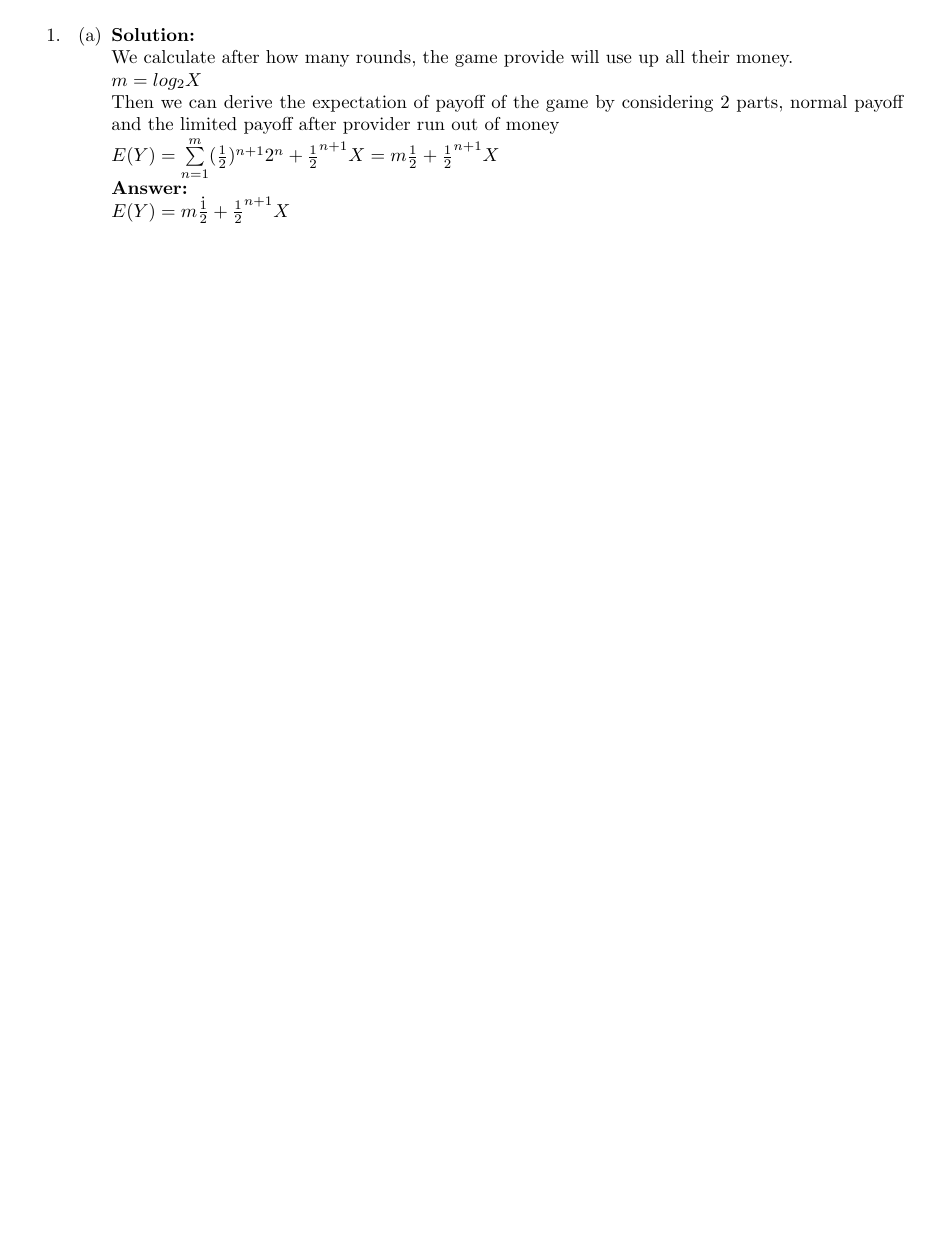
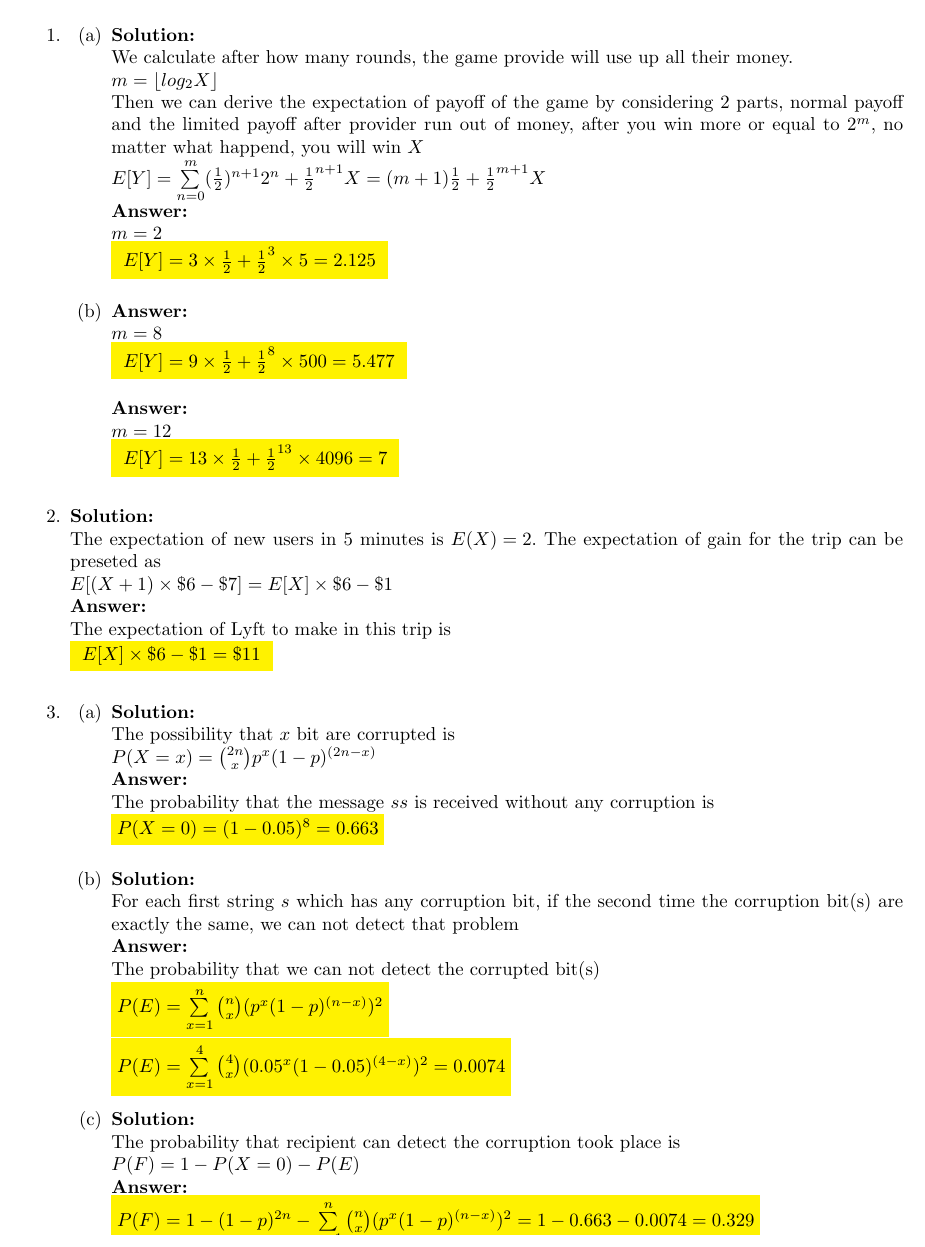
Before and after one commit to xiaoqizhou/xcsApril2017, a LaTeX problem sheet (cs109 homework 3 Xiaoqi Zhou.tex): part of the page before the commit and part of page 1 of 2 after it, cut so that both start at the same text. The pictures show the PDF file cs109 homework 3 Xiaoqi Zhou.pdf that the author committed with the source.

Commit message:
update set 3 1-3

```diff
--- a/cs109 homework 3 Xiaoqi Zhou.tex
+++ b/cs109 homework 3 Xiaoqi Zhou.tex
@@ -42,8 +42,8 @@
 		\item
 		\mysolu
 		We calculate after how many rounds, the game provide will use up all their money.\\
-		${m = log_{2}X}$\\
-		Then we can derive the expectation of payoff of the game by considering 2 parts, normal payoff and the limited payoff after provider run out of money\\
-		${E(Y) = \sum\limits_{n = 1}^{m}(\frac{1}{2})^{n+1}2^n+\frac{1}{2}^{n+1} X= m  \frac{1}{2} + \frac{1}{2}^{n+1} X}$\\
+		${m = \lfloor log_{2}X \rfloor}$\\
+		Then we can derive the expectation of payoff of the game by considering 2 parts, normal payoff and the limited payoff after provider run out of money, after you win more or equal to ${2^m}$, no matter what happend, you will win ${X}$\\
+		${E[Y] = \sum\limits_{n = 0}^{m}(\frac{1}{2})^{n+1}2^n+\frac{1}{2}^{n+1} X= (m+1)  \frac{1}{2} + \frac{1}{2}^{m+1} X}$\\
 		\myansw
-		${E(Y) = m \part{title} \frac{1}{2}+ \frac{1}{2}^{n+1} X}$
+		${m =2}$\\
@@ -50,7 +60,46 @@
+		\myansw
+		${m =12}$\\
+		\colorbox{yellow}{
+			${E[Y] = 13 \times  \frac{1}{2}+ \frac{1}{2}^{13} \times 4096=7}$
+		}\\
+
+	\end{enumerate}
+
+	\item
+	\mysolu
+	The expectation of new users in 5 minutes is ${E(X) = 2}$.
+	The expectation of gain for the trip can be preseted as\\
+	${E[(X+1) \times \$6 - \$7]=E[X]\times \$6 -\$1}$\\
+	\myansw
+	The expectation of Lyft to make in this trip is\\
+	\colorbox{yellow}{
+		${E[X] \times \$ 6 - \$1 = \$11}$
+	}\\
+	\item
+	\begin{enumerate}
+		\item
+		\mysolu
+		The possibility that ${x}$ bit are corrupted is\\
+		${P(X=x)={2n \choose x}p^x(1-p)^{(2n-x)}}$\\
+		\myansw
+		The probability that the message ${ss}$ is received without any corruption is\\
+		\colorbox{yellow}{${P(X=0)=(1-0.05)^8=0.663}$}\\
+		\item
+		\mysolu
+		For each first string ${s}$ which has any corruption bit, if the second time the corruption bit(s) are exactly the same, we can not detect that problem\\
+		\myansw
+		The probability that we can not detect the corrupted bit(s)\\
+		\colorbox{yellow}{$P(E) = \sum\limits_{x = 1}^n {n \choose x}(p^x(1-p)^{(n-x)})^2$}\\
+		\colorbox{yellow}{${P(E) = \sum\limits_{x = 1}^4 {4 \choose x}(0.05^x(1-0.05)^{(4-x)})^2=0.0074}$}\\
+		\item
+		\mysolu
+		The probability that recipient can detect the corruption took place is\\
+		${P(F) = 1 - P(X=0) - P(E)}$\\
+		\myansw
+		\colorbox{yellow}{${P(F) = 1 - (1-p)^{2n} - \sum\limits_{x = 1}^n {n \choose x}(p^x(1-p)^{(n-x)})^2 = 1 - 0.663 - 0.0074 = 0.329}$}\\
 
 
 	\end{enumerate}
-
 
 %	\item A product in math mode: \[\prod\limits_{i=1}^n x = x^n\]
 
```
Also changed, not shown: cs109 homework 3 Xiaoqi Zhou.pdf, cs109 homework 3 Xiaoqi Zhou.tex (10 more changed lines), 2 other files.
